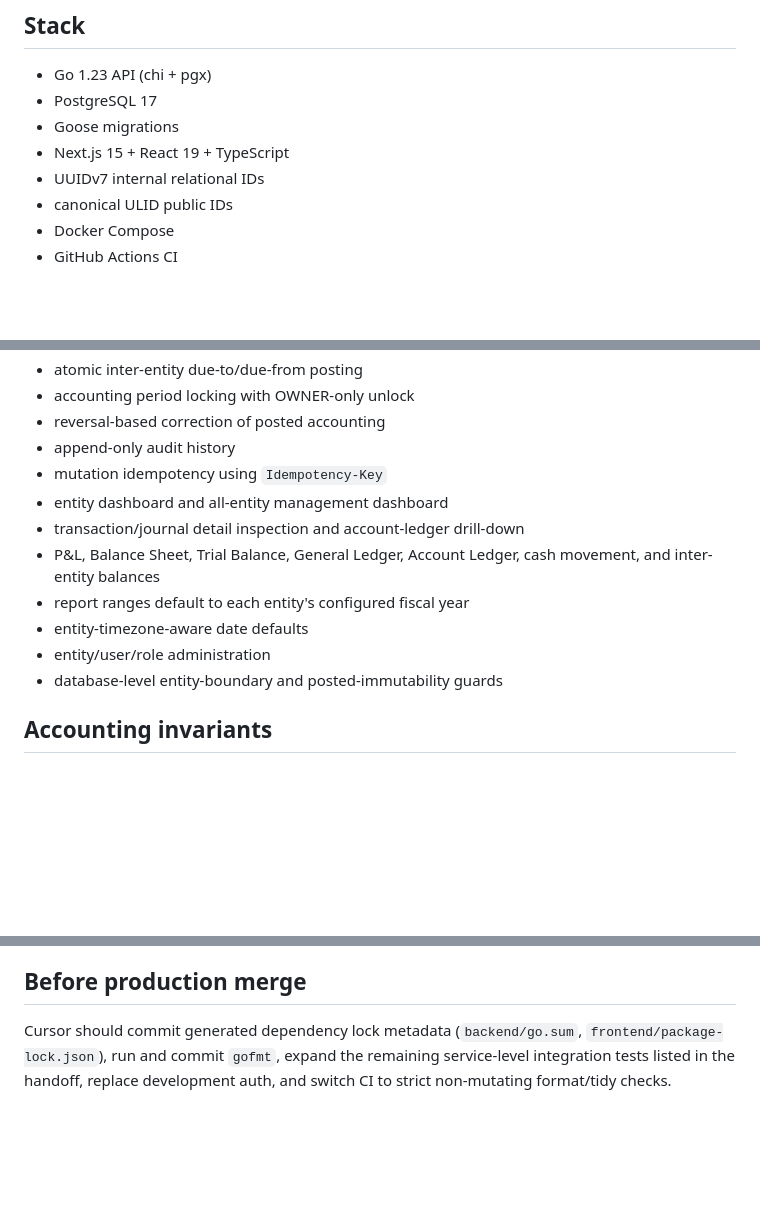
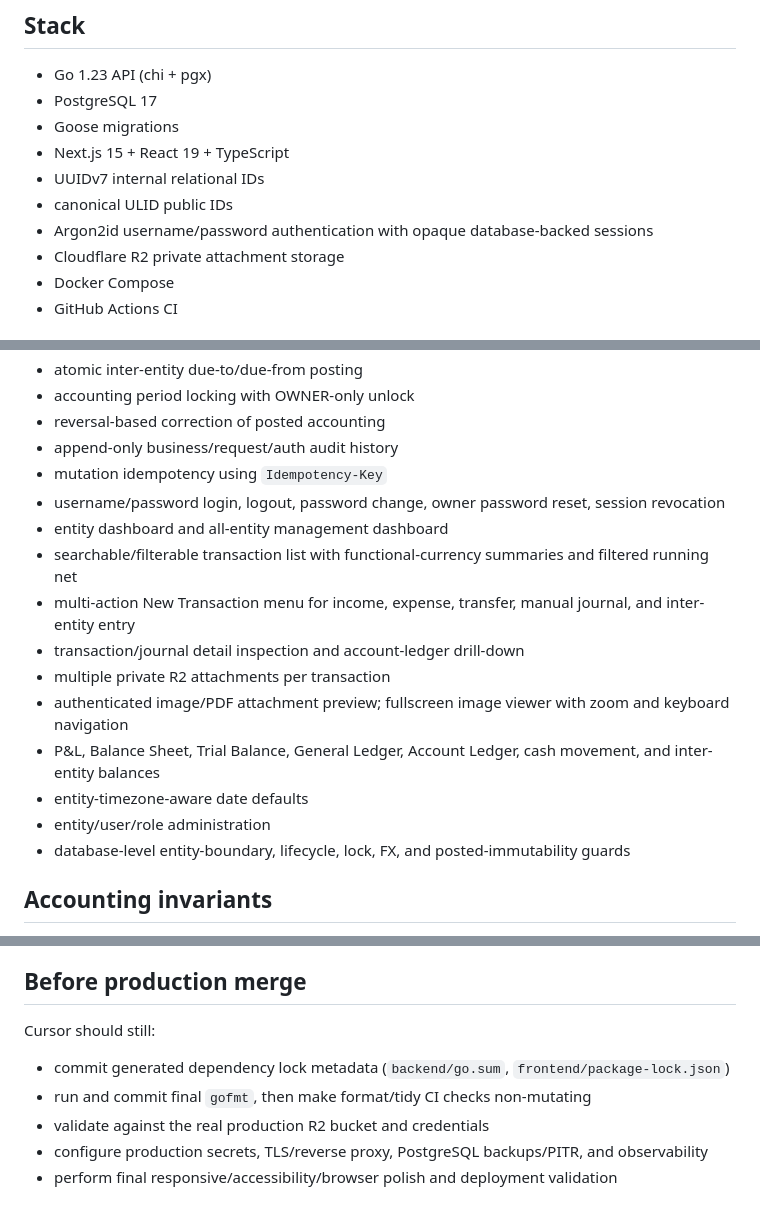
Before and after one commit to profora/myankafe-finance, a Markdown page: README.md, 3 parts joined by grey strips. Drawn GitHub-style; blank space fills up the shorter version.

```diff
--- a/README.md
+++ b/README.md
@@ -10,6 +10,8 @@ Private multi-entity, multi-currency double-entry finance platform for MyanKafe,
 - Next.js 15 + React 19 + TypeScript
 - UUIDv7 internal relational IDs
 - canonical ULID public IDs
+- Argon2id username/password authentication with opaque database-backed sessions
+- Cloudflare R2 private attachment storage
 - Docker Compose
 - GitHub Actions CI
 
@@ -27,15 +29,19 @@ Private multi-entity, multi-currency double-entry finance platform for MyanKafe,
 - atomic inter-entity due-to/due-from posting
 - accounting period locking with OWNER-only unlock
 - reversal-based correction of posted accounting
-- append-only audit history
+- append-only business/request/auth audit history
 - mutation idempotency using `Idempotency-Key`
+- username/password login, logout, password change, owner password reset, session revocation
 - entity dashboard and all-entity management dashboard
+- searchable/filterable transaction list with functional-currency summaries and filtered running net
+- multi-action New Transaction menu for income, expense, transfer, manual journal, and inter-entity entry
 - transaction/journal detail inspection and account-ledger drill-down
+- multiple private R2 attachments per transaction
+- authenticated image/PDF attachment preview; fullscreen image viewer with zoom and keyboard navigation
 - P&L, Balance Sheet, Trial Balance, General Ledger, Account Ledger, cash movement, and inter-entity balances
-- report ranges default to each entity's configured fiscal year
 - entity-timezone-aware date defaults
 - entity/user/role administration
-- database-level entity-boundary and posted-immutability guards
+- database-level entity-boundary, lifecycle, lock, FX, and posted-immutability guards
 
 ## Accounting invariants
 
@@ -111,4 +147,9 @@ The draft feature PR runs GitHub Actions for:
 
 ## Before production merge
 
-Cursor should commit generated dependency lock metadata (`backend/go.sum`, `frontend/package-lock.json`), run and commit `gofmt`, expand the remaining service-level integration tests listed in the handoff, replace development auth, and switch CI to strict non-mutating format/tidy checks.
+Cursor should still:
+- commit generated dependency lock metadata (`backend/go.sum`, `frontend/package-lock.json`)
+- run and commit final `gofmt`, then make format/tidy CI checks non-mutating
+- validate against the real production R2 bucket and credentials
+- configure production secrets, TLS/reverse proxy, PostgreSQL backups/PITR, and observability
+- perform final responsive/accessibility/browser polish and deployment validation
```
Also changed, not shown: other parts of README.md (+45 -15 lines).
